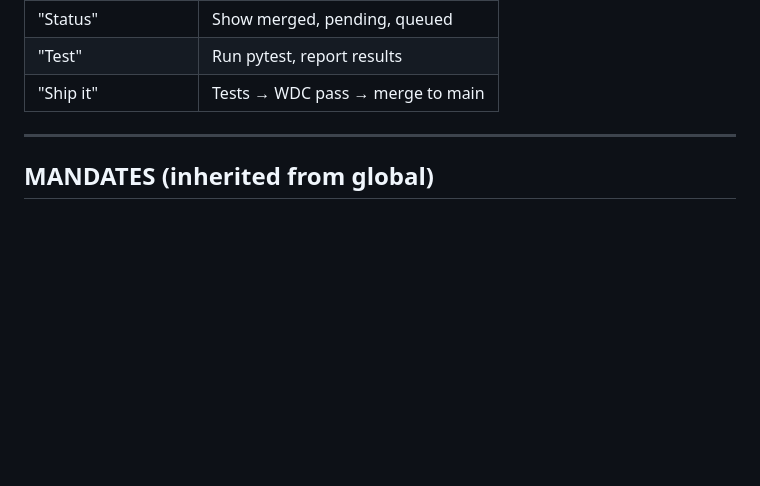
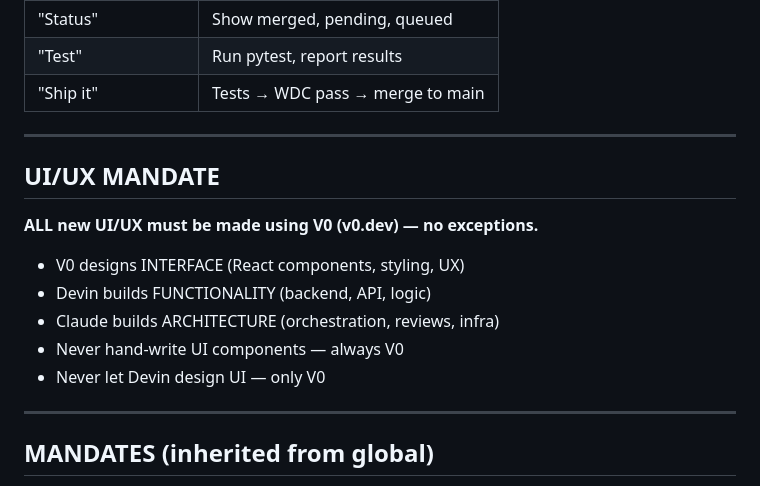
Before and after one commit to OrionDevPartners/ChiefLitigator, a Markdown page: CLAUDE.md, the part around the change. Drawn GitHub-style; blank space fills up the shorter version.

Commit message:
V0 UI/UX mandate + mark Devin agents complete
- CLAUDE.md: V0 designs ALL UI/UX — no exceptions
- TODO.md: 0.1.4-0.1.7 marked complete (4 agents cherry-picked + fixed)

Journal-ID: 2026-03-16-006

```diff
--- a/CLAUDE.md
+++ b/CLAUDE.md
@@ -145,6 +145,17 @@ Run 5 review passes on every Devin submission. Composite score below 7.5 = no me
 
 ---
 
+## UI/UX MANDATE
+
+**ALL new UI/UX must be made using V0 (v0.dev) — no exceptions.**
+- V0 designs INTERFACE (React components, styling, UX)
+- Devin builds FUNCTIONALITY (backend, API, logic)
+- Claude builds ARCHITECTURE (orchestration, reviews, infra)
+- Never hand-write UI components — always V0
+- Never let Devin design UI — only V0
+
+---
+
 ## MANDATES (inherited from global)
 
 - @M:010 Never log secrets
```
Also changed, not shown: TODO.md (+4 -4 lines).
